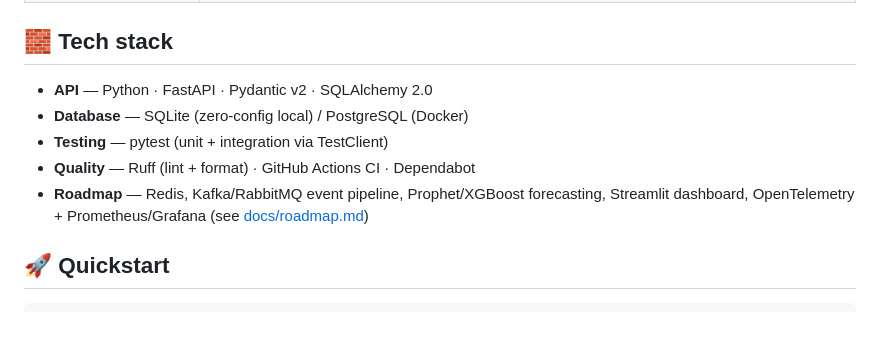
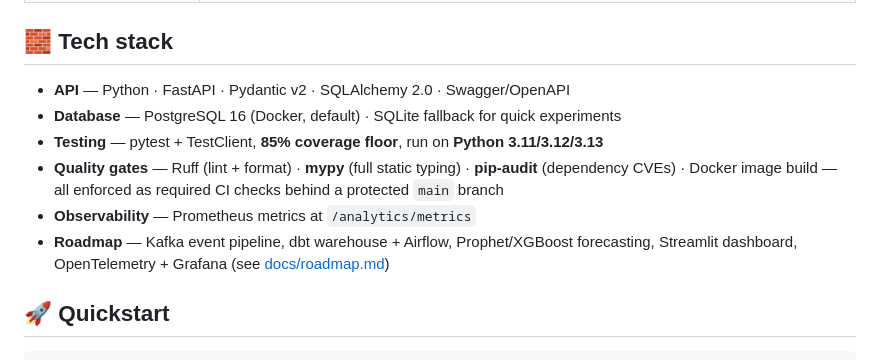
Before and after one commit to SiwarAttia6191/smart-delivery-ops, a Markdown page: README.md, the part around the change. GitHub-like rendering; blank space fills up the shorter version.

Commit message:
docs(readme): refresh tech stack with the enforced quality gates
PostgreSQL as default, coverage floor and Python matrix, mypy,
pip-audit, protected-branch CI story; roadmap trimmed to what remains.

```diff
--- a/README.md
+++ b/README.md
@@ -30,11 +30,12 @@ analytics in one system.
 
 ## 🧱 Tech stack
 
-- **API** — Python · FastAPI · Pydantic v2 · SQLAlchemy 2.0
-- **Database** — SQLite (zero-config local) / PostgreSQL (Docker)
-- **Testing** — pytest (unit + integration via TestClient)
-- **Quality** — Ruff (lint + format) · GitHub Actions CI · Dependabot
-- **Roadmap** — Redis, Kafka/RabbitMQ event pipeline, Prophet/XGBoost forecasting, Streamlit dashboard, OpenTelemetry + Prometheus/Grafana (see [docs/roadmap.md](docs/roadmap.md))
+- **API** — Python · FastAPI · Pydantic v2 · SQLAlchemy 2.0 · Swagger/OpenAPI
+- **Database** — PostgreSQL 16 (Docker, default) · SQLite fallback for quick experiments
+- **Testing** — pytest + TestClient, **85% coverage floor**, run on **Python 3.11/3.12/3.13**
+- **Quality gates** — Ruff (lint + format) · **mypy** (full static typing) · **pip-audit** (dependency CVEs) · Docker image build — all enforced as required CI checks behind a protected `main` branch
+- **Observability** — Prometheus metrics at `/analytics/metrics`
+- **Roadmap** — Kafka event pipeline, dbt warehouse + Airflow, Prophet/XGBoost forecasting, Streamlit dashboard, OpenTelemetry + Grafana (see [docs/roadmap.md](docs/roadmap.md))
 
 ## 🚀 Quickstart
 
```
